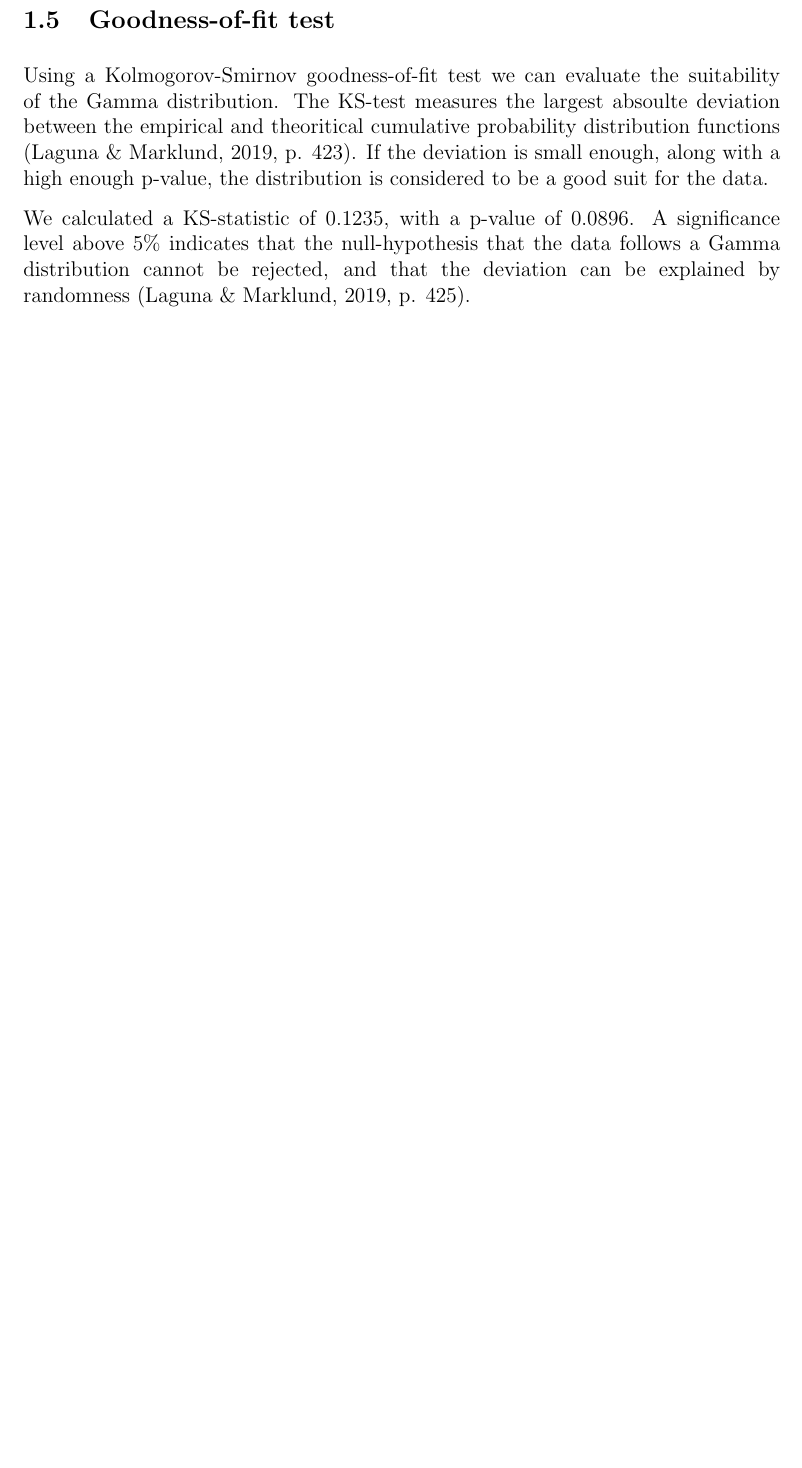
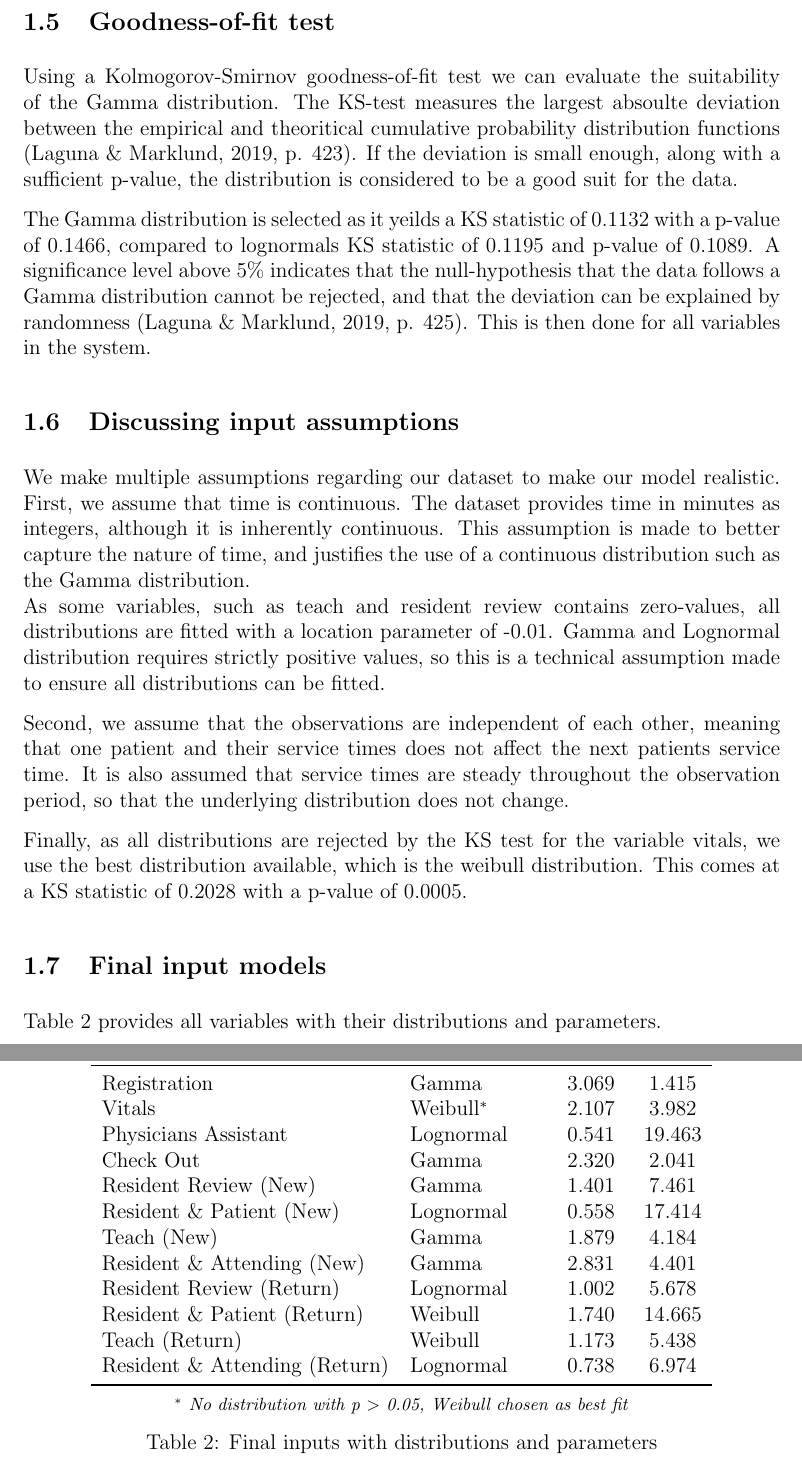
Before and after one commit to PeterTveita/BAN403, a LaTeX problem sheet (Assignments/Assignment 2/Latex/Main.tex, which reads Assignments/Assignment 2/Latex/Inputs/Tables/FinalInputVar.tex, Assignments/Assignment 2/Latex/Preamble.tex, Assignments/Assignment 2/Latex/Sections/3.3 Input Analysis.tex): part of page 5 of 6 before the commit and two parts of pages 6 and 7 of 8 after it, the two joined at a grey line, cut so that both start at the same text, the shorter picture padded with empty space. Compiled offline with pdfLaTeX.

Commit message:
Completed 3.3

```diff
--- /dev/null
+++ b/Assignments/Assignment 2/Latex/Inputs/Tables/FinalInputVar.tex
@@ -0,0 +1,25 @@
+\begin{table}[H]
+\centering
+\begin{tabular}{llcc}
+\toprule
+\textbf{Variable} & \textbf{Distribution} & \textbf{Shape} & \textbf{Scale} \\
+\midrule
+Registration & Gamma & 3.069 & 1.415 \\
+Vitals & Weibull$^*$ & 2.107 & 3.982 \\
+Physicians Assistant & Lognormal & 0.541 & 19.463 \\
+Check Out & Gamma & 2.320 & 2.041 \\
+Resident Review (New) & Gamma & 1.401 & 7.461 \\
+Resident \& Patient (New) & Lognormal & 0.558 & 17.414 \\
+Teach (New) & Gamma & 1.879 & 4.184 \\
+Resident \& Attending (New) & Gamma & 2.831 & 4.401 \\
+Resident Review (Return) & Lognormal & 1.002 & 5.678 \\
+Resident \& Patient (Return) & Weibull & 1.740 & 14.665 \\
+Teach (Return) & Weibull & 1.173 & 5.438 \\
+Resident \& Attending (Return) & Lognormal & 0.738 & 6.974 \\
+\bottomrule
+\end{tabular}
+\\[6pt]
+{\footnotesize \textit{$^*$ No distribution with p $>$ 0.05, Weibull chosen as best fit}}
+\caption{Final inputs with distributions and parameters}
+\label{tab:finalinputs}
+\end{table}
--- a/Assignments/Assignment 2/Latex/Preamble.tex
+++ b/Assignments/Assignment 2/Latex/Preamble.tex
@@ -32,6 +32,7 @@
 \usepackage{tabularx}   % tables that auto-fit width
 \usepackage{adjustbox}  % scale/fit tables to page
 \usepackage{float}
+\usepackage{threeparttable}
 
 % Links (load late)
 \usepackage[hidelinks]{hyperref}
--- a/Assignments/Assignment 2/Latex/Sections/3.3 Input Analysis.tex
+++ b/Assignments/Assignment 2/Latex/Sections/3.3 Input Analysis.tex
@@ -74,6 +73,21 @@ All three histograms provide a clear right-skewed form with a long tail towards
 
 \subsection{Goodness-of-fit test}
 
-Using a Kolmogorov-Smirnov goodness-of-fit test we can evaluate the suitability of the Gamma distribution. The KS-test measures the largest absoulte deviation between the empirical and theoritical cumulative probability distribution functions \parencite[p. 423]{pensumbok}. If the deviation is small enough, along with a high enough p-value, the distribution is considered to be a good suit for the data.
+Using a Kolmogorov-Smirnov goodness-of-fit test we can evaluate the suitability of the Gamma distribution. The KS-test measures the largest absoulte deviation between the empirical and theoritical cumulative probability distribution functions \parencite[p. 423]{pensumbok}. If the deviation is small enough, along with a sufficient p-value, the distribution is considered to be a good suit for the data.
 
-We calculated a KS-statistic of 0.1235, with a p-value of 0.0896. A significance level above 5\% indicates that the null-hypothesis that the data follows a Gamma distribution cannot be rejected, and that the deviation can be explained by randomness \parencite[p. 425]{pensumbok}.
+The Gamma distribution is selected as it yeilds a KS statistic of 0.1132 with a p-value of 0.1466, compared to lognormals KS statistic of 0.1195 and p-value of 0.1089. A significance level above 5\% indicates that the null-hypothesis that the data follows a Gamma distribution cannot be rejected, and that the deviation can be explained by randomness \parencite[p. 425]{pensumbok}. This is then done for all variables in the system.
+
+\subsection{Discussing input assumptions}
+
+We make multiple assumptions regarding our dataset to make our model realistic. First, we assume that time is continuous. The dataset provides time in minutes as integers, although it is inherently continuous. This assumption is made to better capture the nature of time, and justifies the use of a continuous distribution such as the Gamma distribution. \\
+As some variables, such as teach and resident review contains zero-values, all distributions are fitted with a location parameter of -0.01. Gamma and Lognormal distribution requires strictly positive values, so this is a technical assumption made to ensure all distributions can be fitted.
+
+Second, we assume that the observations are independent of each other, meaning that one patient and their service times does not affect the next patients service time. It is also assumed that service times are steady throughout the observation period, so that the underlying distribution does not change.
+
+Finally, as all distributions are rejected by the KS test for the variable vitals, we use the best distribution available, which is the weibull distribution. This comes at a KS statistic of 0.2028 with a p-value of 0.0005.
+
+\subsection{Final input models}
+
+\autoref{tab:finalinputs} provides all variables with their distributions and parameters.
+
+\input{Inputs/Tables/FinalInputVar.tex}
```
Also changed, not shown: Assignments/Assignment 2/Latex/Main.tex (+2 -0 lines), Assignments/Assignment 2/Latex/Inputs/Pictures/Distributions.png, Assignments/Assignment 2/Latex/Main.pdf, Assignments/Assignment 2/Latex/Sections/3.3 Input Analysis.tex (7 more changed lines), 7 other files.
